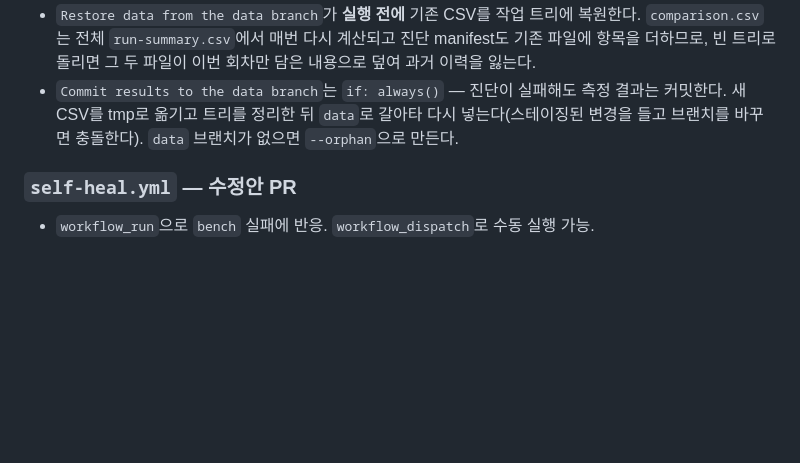
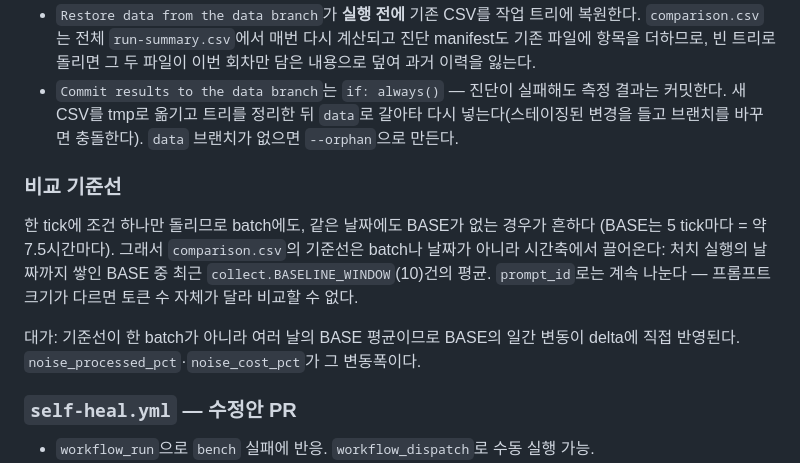
Before and after one commit to YangJunMan/claude-code-token-savings-benchmark, a Markdown page: docs/CI-CD.md, the part around the change. GitHub-like rendering; blank space fills up the shorter version.

Commit message:
docs: 비교 기준선 규칙을 CI/CD 문서에 적는다
Co-Authored-By: Claude Opus 5 <noreply@anthropic.com>

```diff
--- a/docs/CI-CD.md
+++ b/docs/CI-CD.md
@@ -84,6 +84,17 @@
   넣는다(스테이징된 변경을 들고 브랜치를 바꾸면 충돌한다). `data` 브랜치가 없으면
   `--orphan`으로 만든다.
 
+### 비교 기준선
+
+한 tick에 조건 하나만 돌리므로 batch에도, 같은 날짜에도 BASE가 없는 경우가 흔하다
+(BASE는 5 tick마다 = 약 7.5시간마다). 그래서 `comparison.csv`의 기준선은 batch나
+날짜가 아니라 시간축에서 끌어온다: 처치 실행의 날짜까지 쌓인 BASE 중 최근
+`collect.BASELINE_WINDOW`(10)건의 평균. `prompt_id`로는 계속 나눈다 — 프롬프트
+크기가 다르면 토큰 수 자체가 달라 비교할 수 없다.
+
+대가: 기준선이 한 batch가 아니라 여러 날의 BASE 평균이므로 BASE의 일간 변동이
+delta에 직접 반영된다. `noise_processed_pct`·`noise_cost_pct`가 그 변동폭이다.
+
 ### `self-heal.yml` — 수정안 PR
 - `workflow_run`으로 `bench` 실패에 반응. `workflow_dispatch`로 수동 실행 가능.
 - 실패 로그(`gh run view --log-failed`)를 컨텍스트로 주고, 프롬프트는
```
